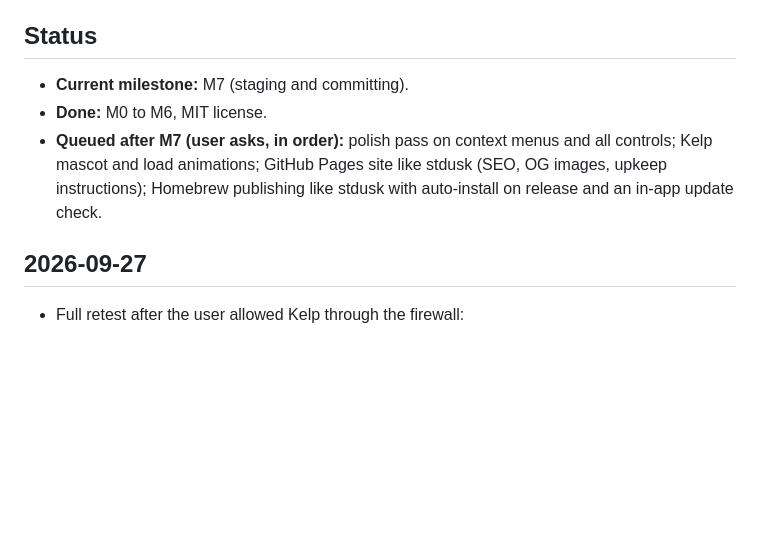
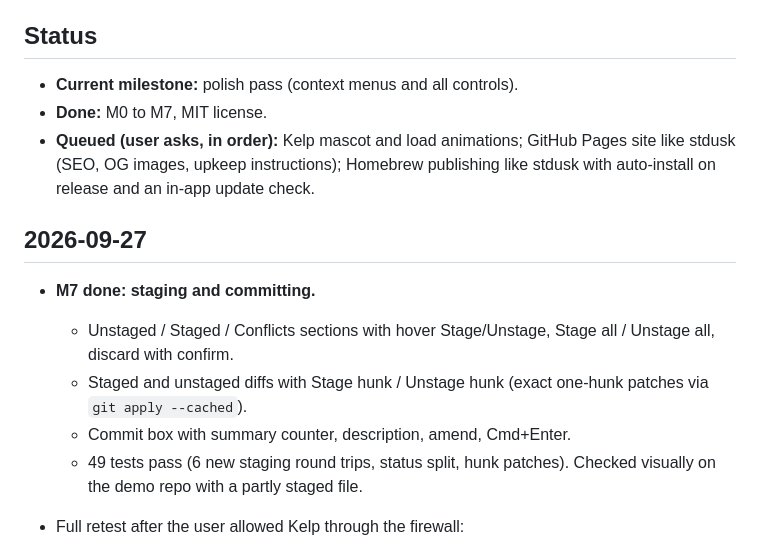
Before and after one commit to Hobo-Ware/kelp, a Markdown page: LEDGER.md, the part around the change. GitHub-like rendering; blank space fills up the shorter version.

Commit message:
docs: log M7

```diff
--- a/LEDGER.md
+++ b/LEDGER.md
@@ -5,15 +5,24 @@ A running log of what got done, newest first. The plan lives in
 
 ## Status
 
-- **Current milestone:** M7 (staging and committing).
-- **Done:** M0 to M6, MIT license.
-- **Queued after M7 (user asks, in order):** polish pass on context
-  menus and all controls; Kelp mascot and load animations; GitHub Pages
+- **Current milestone:** polish pass (context menus and all controls).
+- **Done:** M0 to M7, MIT license.
+- **Queued (user asks, in order):** Kelp mascot and load animations; GitHub Pages
   site like stdusk (SEO, OG images, upkeep instructions); Homebrew
   publishing like stdusk with auto-install on release and an in-app
   update check.
 
 ## 2026-09-27
+
+- **M7 done: staging and committing.**
+  - Unstaged / Staged / Conflicts sections with hover Stage/Unstage,
+    Stage all / Unstage all, discard with confirm.
+  - Staged and unstaged diffs with Stage hunk / Unstage hunk (exact
+    one-hunk patches via `git apply --cached`).
+  - Commit box with summary counter, description, amend, Cmd+Enter.
+  - 49 tests pass (6 new staging round trips, status split, hunk
+    patches). Checked visually on the demo repo with a partly staged
+    file.
 
 - Full retest after the user allowed Kelp through the firewall:
   - Live avatars work: with an empty cache Kelp fetched every visible
```
